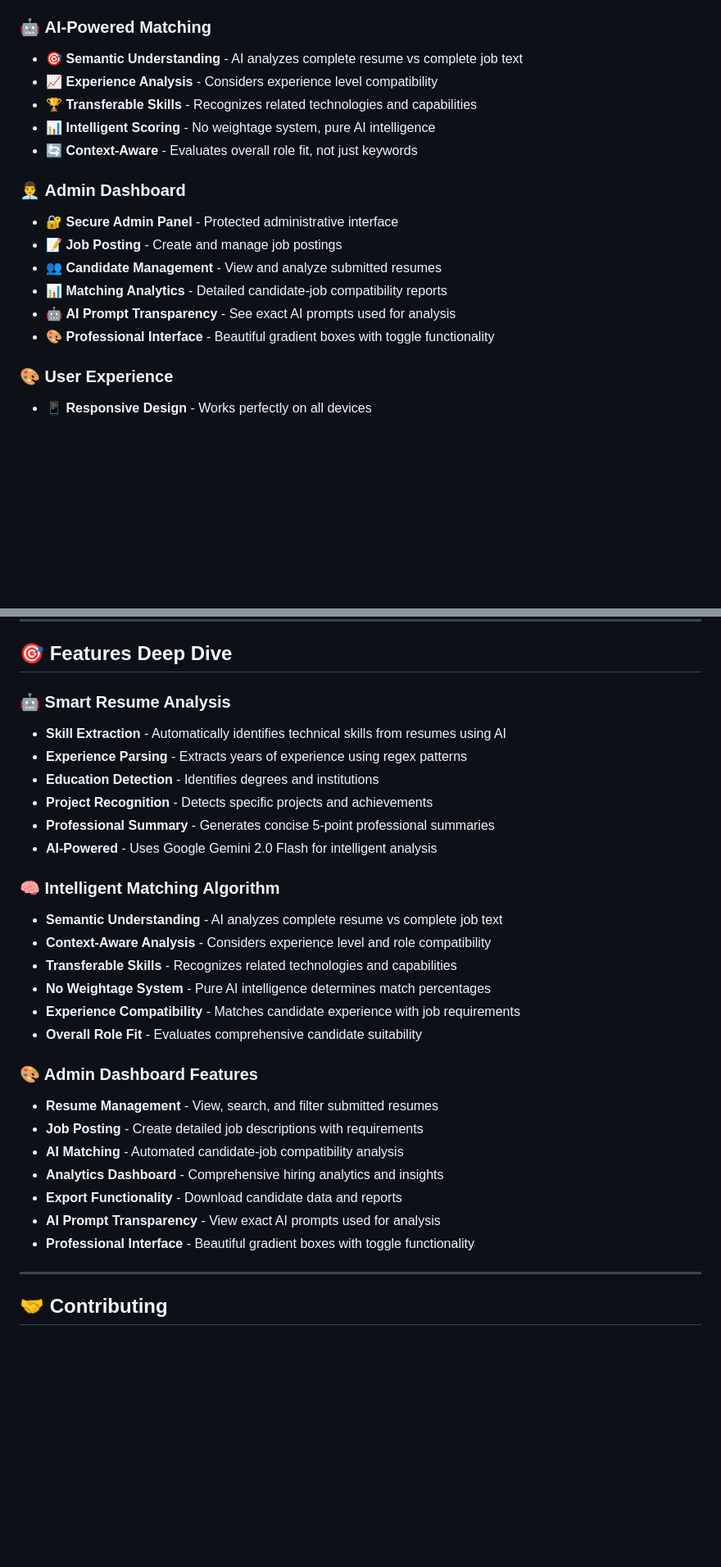
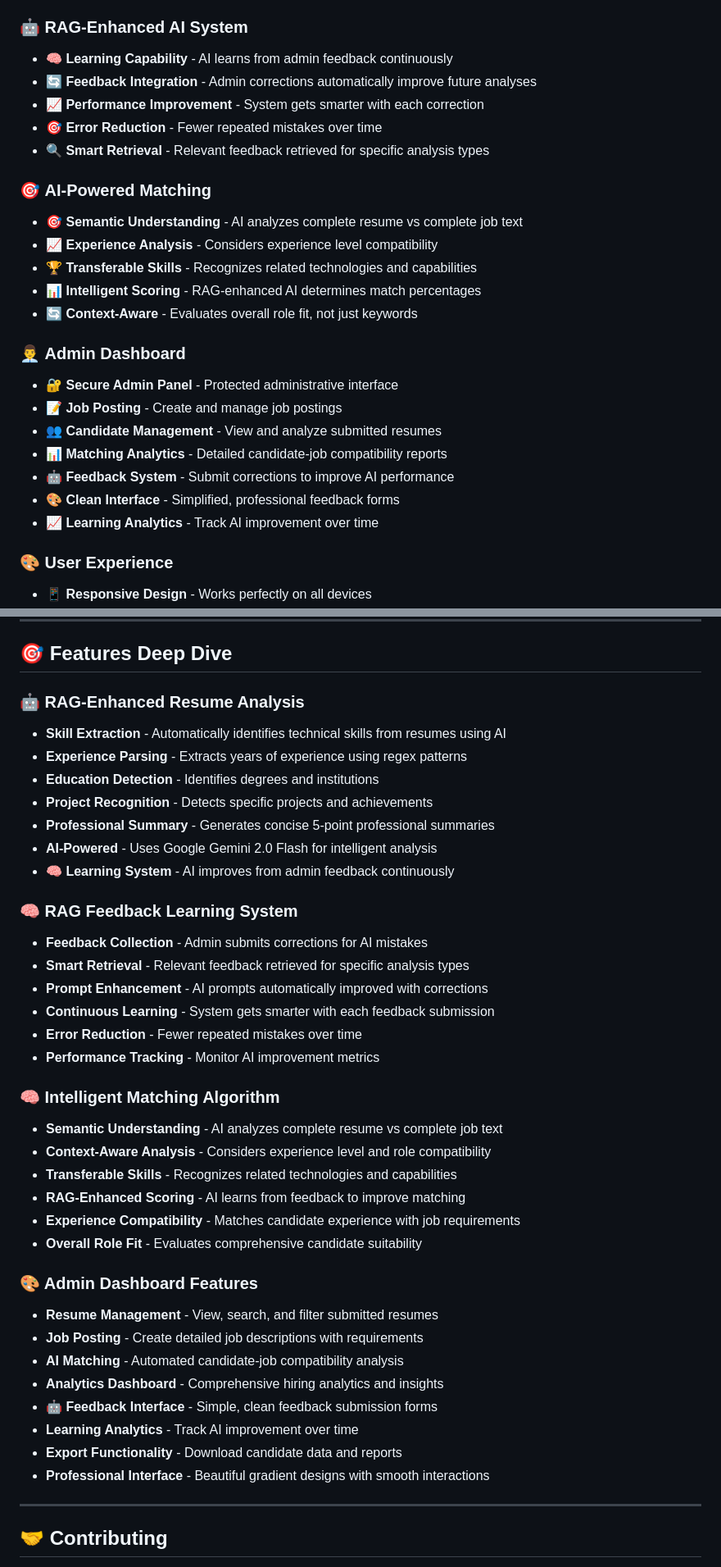
Before and after one commit to shubhamdagar9854/Smart-Resume-Scanner, a Markdown page: README.md, 2 parts joined by grey strips. Shown at 82% size. GitHub-like rendering; blank space fills up the shorter version.

```diff
--- a/README.md
+++ b/README.md
@@ -33,11 +35,18 @@ Smart Resume Scanner is a cutting-edge web application that leverages **Google G
 - 📊 **Professional Summaries** - Generate 5-point professional summaries instantly
 - 🤖 **AI-Powered** - Google Gemini 2.0 Flash for intelligent analysis
 
-### 🤖 **AI-Powered Matching**
+### 🤖 **RAG-Enhanced AI System**
+- **🧠 Learning Capability** - AI learns from admin feedback continuously
+- **🔄 Feedback Integration** - Admin corrections automatically improve future analyses
+- **📈 Performance Improvement** - System gets smarter with each correction
+- **🎯 Error Reduction** - Fewer repeated mistakes over time
+- **🔍 Smart Retrieval** - Relevant feedback retrieved for specific analysis types
+
+### 🎯 **AI-Powered Matching**
 - 🎯 **Semantic Understanding** - AI analyzes complete resume vs complete job text
 - 📈 **Experience Analysis** - Considers experience level compatibility
 - 🏆 **Transferable Skills** - Recognizes related technologies and capabilities
-- 📊 **Intelligent Scoring** - No weightage system, pure AI intelligence
+- 📊 **Intelligent Scoring** - RAG-enhanced AI determines match percentages
 - 🔄 **Context-Aware** - Evaluates overall role fit, not just keywords
 
 ### 👨‍💼 **Admin Dashboard**
@@ -45,8 +54,9 @@ Smart Resume Scanner is a cutting-edge web application that leverages **Google G
 - 📝 **Job Posting** - Create and manage job postings
 - 👥 **Candidate Management** - View and analyze submitted resumes
 - 📊 **Matching Analytics** - Detailed candidate-job compatibility reports
-- 🤖 **AI Prompt Transparency** - See exact AI prompts used for analysis
-- 🎨 **Professional Interface** - Beautiful gradient boxes with toggle functionality
+- **🤖 Feedback System** - Submit corrections to improve AI performance
+- **🎨 Clean Interface** - Simplified, professional feedback forms
+- **📈 Learning Analytics** - Track AI improvement over time
 
 ### 🎨 **User Experience**
 - 📱 **Responsive Design** - Works perfectly on all devices
@@ -250,19 +272,28 @@ docker run -p 5000:5000 smart-resume-scanner
 
 ## 🎯 Features Deep Dive
 
-### **🤖 Smart Resume Analysis**
+### **🤖 RAG-Enhanced Resume Analysis**
 - **Skill Extraction** - Automatically identifies technical skills from resumes using AI
 - **Experience Parsing** - Extracts years of experience using regex patterns
 - **Education Detection** - Identifies degrees and institutions
 - **Project Recognition** - Detects specific projects and achievements
 - **Professional Summary** - Generates concise 5-point professional summaries
 - **AI-Powered** - Uses Google Gemini 2.0 Flash for intelligent analysis
+- **🧠 Learning System** - AI improves from admin feedback continuously
+
+### **🧠 RAG Feedback Learning System**
+- **Feedback Collection** - Admin submits corrections for AI mistakes
+- **Smart Retrieval** - Relevant feedback retrieved for specific analysis types
+- **Prompt Enhancement** - AI prompts automatically improved with corrections
+- **Continuous Learning** - System gets smarter with each feedback submission
+- **Error Reduction** - Fewer repeated mistakes over time
+- **Performance Tracking** - Monitor AI improvement metrics
 
 ### **🧠 Intelligent Matching Algorithm**
 - **Semantic Understanding** - AI analyzes complete resume vs complete job text
 - **Context-Aware Analysis** - Considers experience level and role compatibility
 - **Transferable Skills** - Recognizes related technologies and capabilities
-- **No Weightage System** - Pure AI intelligence determines match percentages
+- **RAG-Enhanced Scoring** - AI learns from feedback to improve matching
 - **Experience Compatibility** - Matches candidate experience with job requirements
 - **Overall Role Fit** - Evaluates comprehensive candidate suitability
 
@@ -271,9 +302,10 @@ docker run -p 5000:5000 smart-resume-scanner
 - **Job Posting** - Create detailed job descriptions with requirements
 - **AI Matching** - Automated candidate-job compatibility analysis
 - **Analytics Dashboard** - Comprehensive hiring analytics and insights
+- **🤖 Feedback Interface** - Simple, clean feedback submission forms
+- **Learning Analytics** - Track AI improvement over time
 - **Export Functionality** - Download candidate data and reports
-- **AI Prompt Transparency** - View exact AI prompts used for analysis
-- **Professional Interface** - Beautiful gradient boxes with toggle functionality
+- **Professional Interface** - Beautiful gradient designs with smooth interactions
 
 ---
 
```
Also changed, not shown: other parts of README.md (+22 -8 lines).
